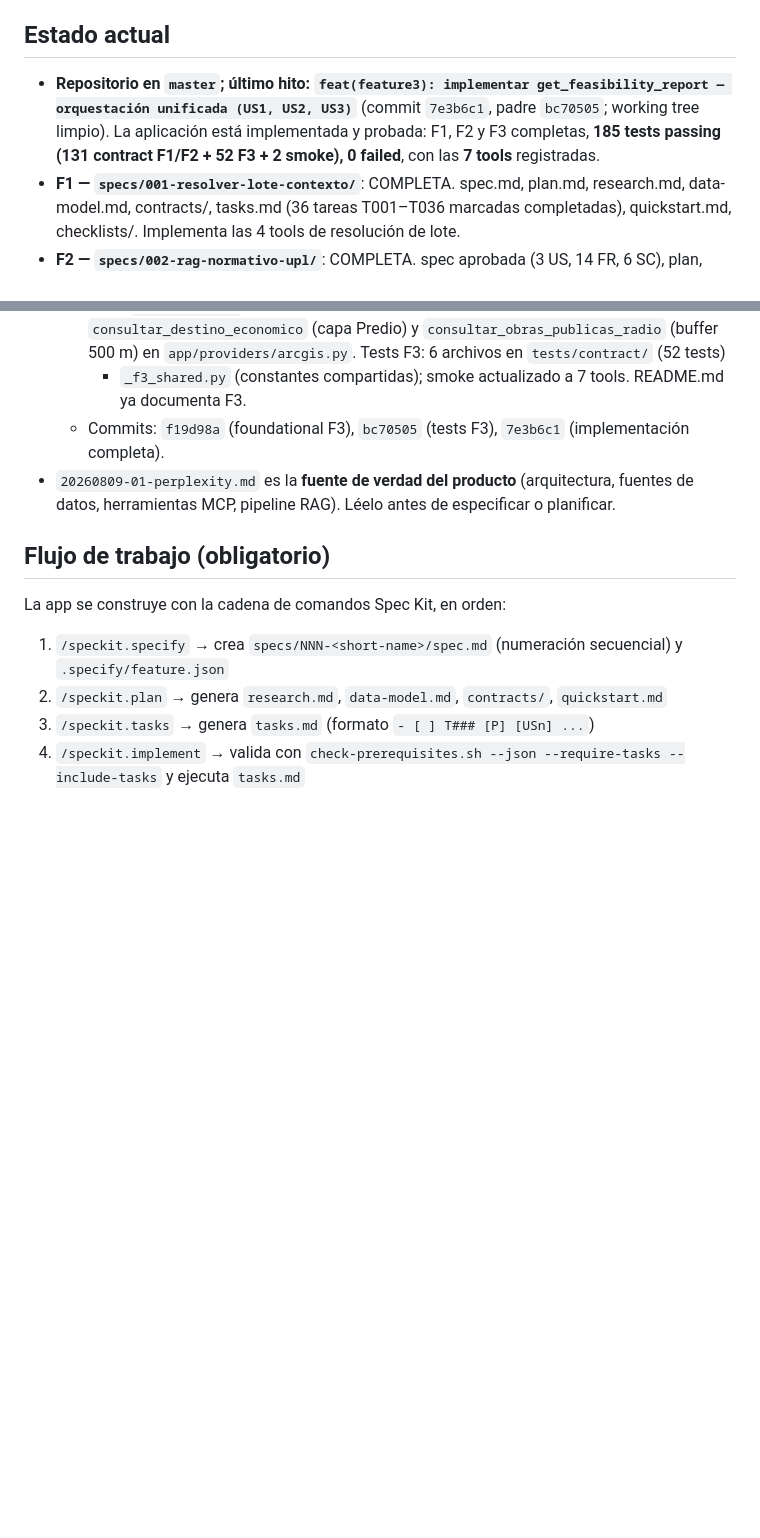
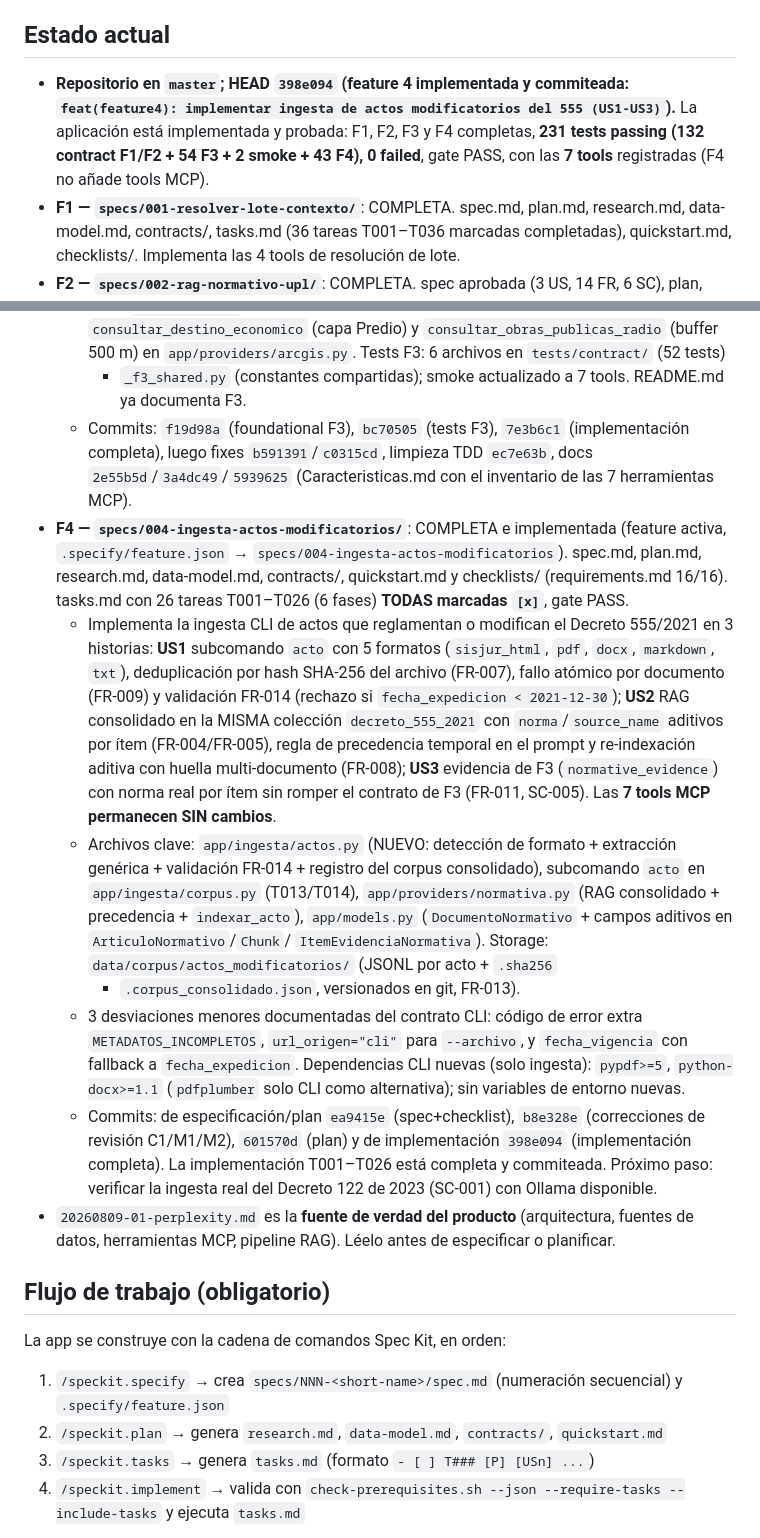
Before and after one commit to objects/itc-galo, a Markdown page: AGENTS.md, 2 parts joined by grey strips. Drawn GitHub-style; blank space fills up the shorter version.

Commit message:
docs(feature4): actualizar AGENTS.md y Caracteristicas.md — 231 tests, corpus consolidado, F4 sin tools MCP nuevas

```diff
--- a/AGENTS.md
+++ b/AGENTS.md
@@ -7,10 +7,11 @@ con evidencia normativa del POT (RAG sobre el Decreto 555 de 2021).
 
 ## Estado actual
 
-- **Repositorio en `master`; último hito: `feat(feature3): implementar get_feasibility_report —
-  orquestación unificada (US1, US2, US3)`** (commit `7e3b6c1`, padre `bc70505`; working tree limpio).
-  La aplicación está implementada y probada: F1, F2 y F3 completas, **185 tests passing (131 contract
-  F1/F2 + 52 F3 + 2 smoke), 0 failed**, con las **7 tools** registradas.
+- **Repositorio en `master`; HEAD `398e094` (feature 4 implementada y commiteada:
+  `feat(feature4): implementar ingesta de actos modificatorios del 555 (US1-US3)`).** La aplicación
+  está implementada y probada: F1, F2,
+  F3 y F4 completas, **231 tests passing (132 contract F1/F2 + 54 F3 + 2 smoke + 43 F4), 0 failed**,
+  gate PASS, con las **7 tools** registradas (F4 no añade tools MCP).
 - **F1 — `specs/001-resolver-lote-contexto/`**: COMPLETA. spec.md, plan.md, research.md,
   data-model.md, contracts/, tasks.md (36 tareas T001–T036 marcadas completadas), quickstart.md,
   checklists/. Implementa las 4 tools de resolución de lote.
@@ -28,7 +29,35 @@ con evidencia normativa del POT (RAG sobre el Decreto 555 de 2021).
     bloques) y métodos `consultar_destino_economico` (capa Predio) y `consultar_obras_publicas_radio`
     (buffer 500 m) en `app/providers/arcgis.py`. Tests F3: 6 archivos en `tests/contract/` (52 tests)
     + `_f3_shared.py` (constantes compartidas); smoke actualizado a 7 tools. README.md ya documenta F3.
-  - Commits: `f19d98a` (foundational F3), `bc70505` (tests F3), `7e3b6c1` (implementación completa).
+  - Commits: `f19d98a` (foundational F3), `bc70505` (tests F3), `7e3b6c1` (implementación completa),
+    luego fixes `b591391`/`c0315cd`, limpieza TDD `ec7e63b`, docs `2e55b5d`/`3a4dc49`/`5939625`
+    (Caracteristicas.md con el inventario de las 7 herramientas MCP).
+- **F4 — `specs/004-ingesta-actos-modificatorios/`**: COMPLETA e implementada (feature activa,
+  `.specify/feature.json` → `specs/004-ingesta-actos-modificatorios`). spec.md, plan.md, research.md,
+  data-model.md, contracts/, quickstart.md y checklists/ (requirements.md 16/16). tasks.md con
+  26 tareas T001–T026 (6 fases) **TODAS marcadas `[x]`**, gate PASS.
+  - Implementa la ingesta CLI de actos que reglamentan o modifican el Decreto 555/2021 en 3 historias:
+    **US1** subcomando `acto` con 5 formatos (`sisjur_html`, `pdf`, `docx`, `markdown`, `txt`),
+    deduplicación por hash SHA-256 del archivo (FR-007), fallo atómico por documento (FR-009) y
+    validación FR-014 (rechazo si `fecha_expedicion < 2021-12-30`); **US2** RAG consolidado en la MISMA
+    colección `decreto_555_2021` con `norma`/`source_name` aditivos por ítem (FR-004/FR-005), regla de
+    precedencia temporal en el prompt y re-indexación aditiva con huella multi-documento (FR-008);
+    **US3** evidencia de F3 (`normative_evidence`) con norma real por ítem sin romper el contrato de F3
+    (FR-011, SC-005). Las **7 tools MCP permanecen SIN cambios**.
+  - Archivos clave: `app/ingesta/actos.py` (NUEVO: detección de formato + extracción genérica +
+    validación FR-014 + registro del corpus consolidado), subcomando `acto` en `app/ingesta/corpus.py`
+    (T013/T014), `app/providers/normativa.py` (RAG consolidado + precedencia + `indexar_acto`),
+    `app/models.py` (`DocumentoNormativo` + campos aditivos en `ArticuloNormativo`/`Chunk`/
+    `ItemEvidenciaNormativa`). Storage: `data/corpus/actos_modificatorios/` (JSONL por acto + `.sha256`
+    + `.corpus_consolidado.json`, versionados en git, FR-013).
+  - 3 desviaciones menores documentadas del contrato CLI: código de error extra `METADATOS_INCOMPLETOS`,
+    `url_origen="cli"` para `--archivo`, y `fecha_vigencia` con fallback a `fecha_expedicion`.
+    Dependencias CLI nuevas (solo ingesta): `pypdf>=5`, `python-docx>=1.1` (`pdfplumber` solo CLI como
+    alternativa); sin variables de entorno nuevas.
+  - Commits: de especificación/plan `ea9415e` (spec+checklist), `b8e328e` (correcciones de revisión
+    C1/M1/M2), `601570d` (plan) y de implementación `398e094` (implementación completa). La
+    implementación T001–T026 está completa y commiteada. Próximo paso: verificar la ingesta real del
+    Decreto 122 de 2023 (SC-001) con Ollama disponible.
 - `20260809-01-perplexity.md` es la **fuente de verdad del producto** (arquitectura, fuentes de
   datos, herramientas MCP, pipeline RAG). Léelo antes de especificar o planificar.
 
```
Also changed, not shown: other parts of AGENTS.md (+18 -9 lines), Caracteristicas.md (+4 -2 lines).
